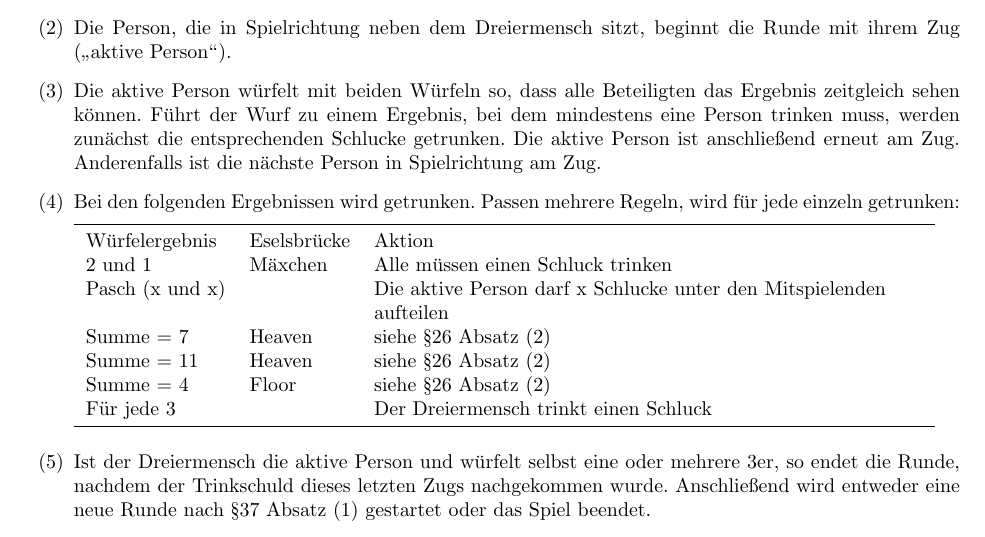
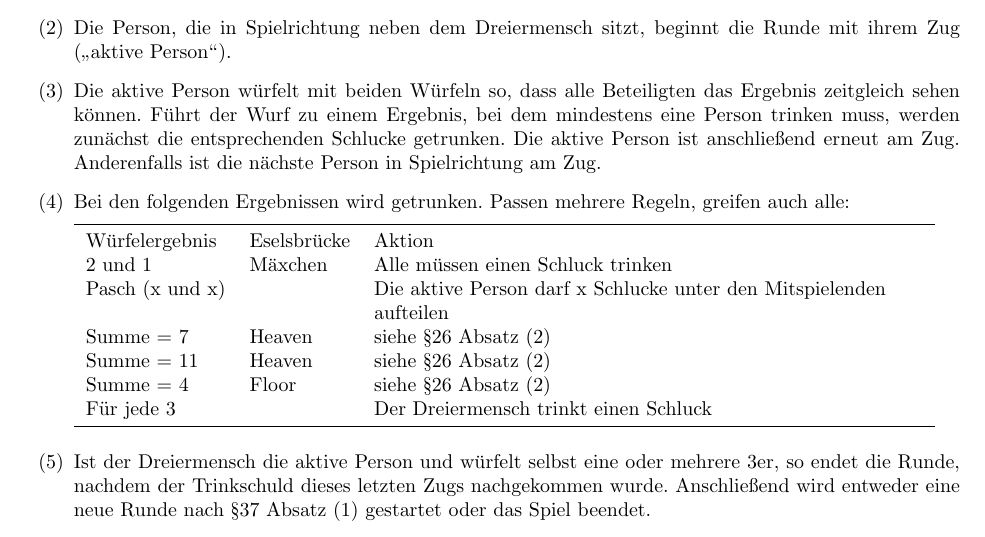
Before and after one commit to 0fen34/ATB, a LaTeX document (ATB.tex, which reads Content/Dreiermensch.tex): part of page 22 of 23, cut so that both start at the same text. Compiled offline with pdfLaTeX.

Commit message:
Dreiermensch facelift

```diff
--- a/Content/Dreiermensch.tex
+++ b/Content/Dreiermensch.tex
@@ -30,7 +30,7 @@
 
 	\item
 	Bei den folgenden Ergebnissen wird getrunken.
-	Passen mehrere Regeln, wird für jede einzeln getrunken:
+	Passen mehrere Regeln, greifen auch alle:
 
 	%TODO this table is for whatever reason offset... Latex so much fun
 	\begin{tabulary}{0.92\textwidth}{llL}
```
